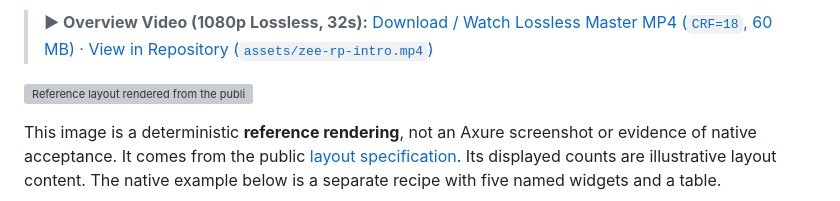
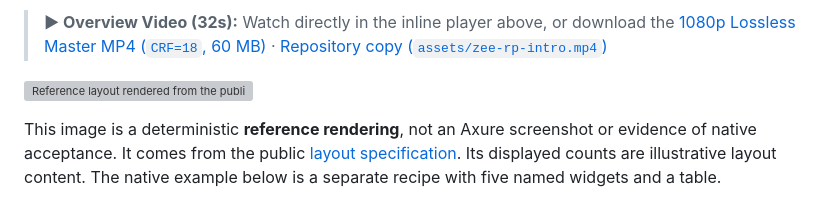
Before and after one commit to LilZeeCN/zee-rp, a Markdown page: README.md, the part around one of its changes. Rendered like a GitHub page; grey boxes are pictures that could not be loaded.

```diff
--- a/README.md
+++ b/README.md
@@ -14,5 +14,5 @@ The source, schemas, test runners, test contracts and fingerprints, documentatio
 
-> **▶ Overview Video (1080p Lossless, 32s):** [Download / Watch Lossless Master MP4 (`CRF=18`, 60 MB)](https://github.com/LilZeeCN/zee-rp/releases/download/v0.1.1/zee-rp-intro.mp4) · [View in Repository (`assets/zee-rp-intro.mp4`)](https://github.com/LilZeeCN/zee-rp/blob/main/assets/zee-rp-intro.mp4)
+> **▶ Overview Video (32s):** Watch directly in the inline player above, or download the [1080p Lossless Master MP4 (`CRF=18`, 60 MB)](https://github.com/LilZeeCN/zee-rp/releases/download/v0.1.1/zee-rp-intro.mp4) · [Repository copy (`assets/zee-rp-intro.mp4`)](https://github.com/LilZeeCN/zee-rp/blob/main/assets/zee-rp-intro.mp4)
 
 ![Reference layout rendered from the public specification](assets/demo-layout.svg)
 
```
Also changed, not shown: other parts of README.md (+1 -1 lines), README.zh-CN.md (+2 -2 lines).
